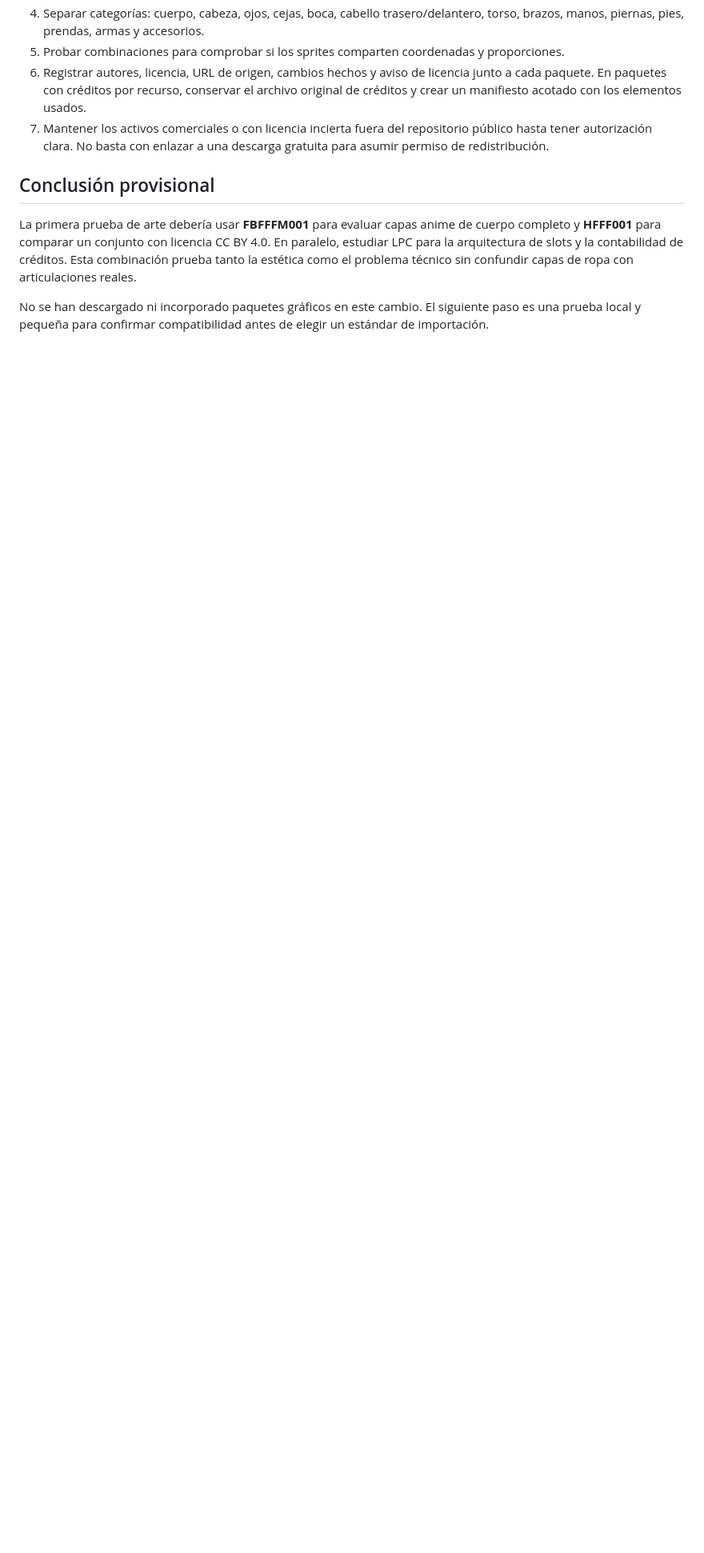
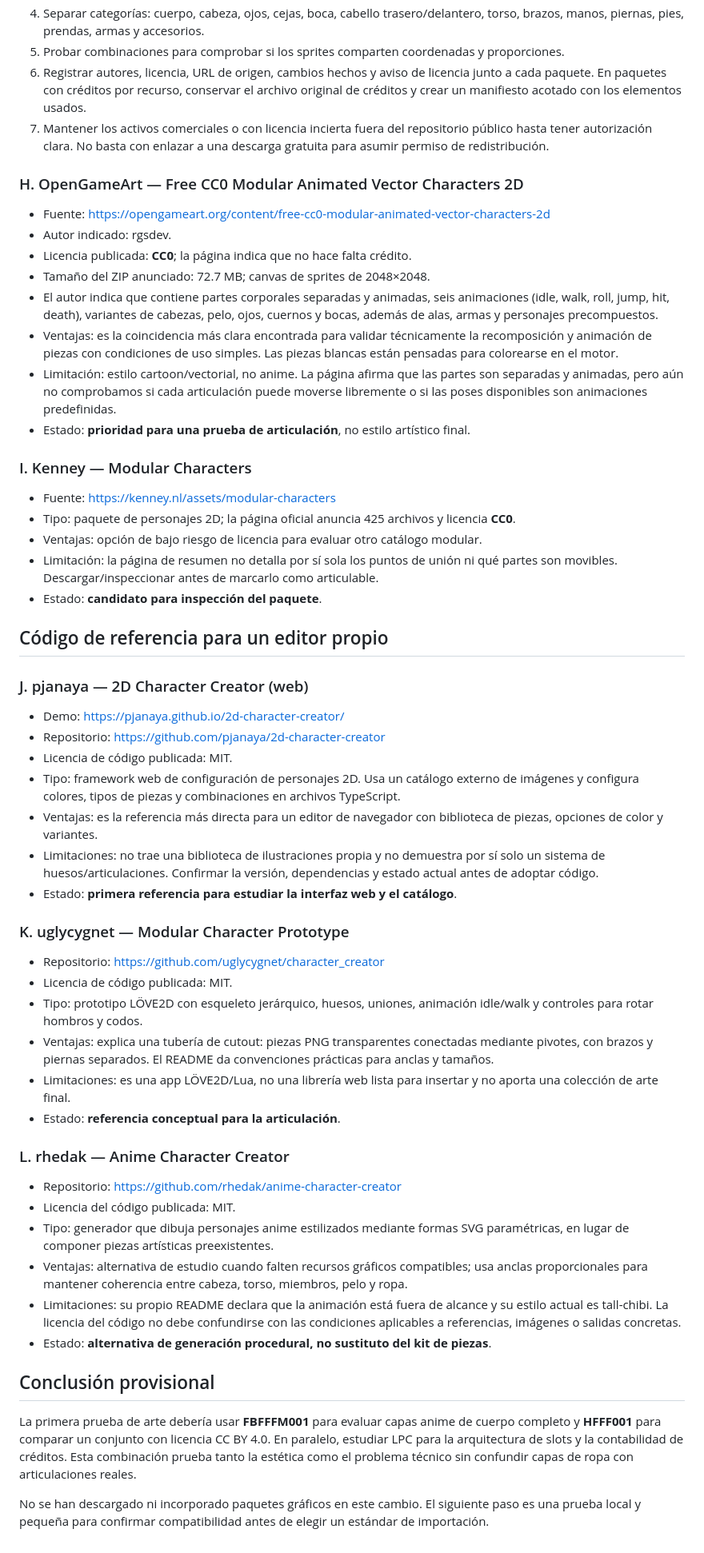
Before and after one commit to rikosama473-sketch/characterword, a Markdown page: docs/ASSET_RESEARCH.md, the part around the change. Shown at 80% size. Drawn GitHub-style; blank space fills up the shorter version.

Commit message:
docs: add CC0 articulated art and modular editor references

```diff
--- a/docs/ASSET_RESEARCH.md
+++ b/docs/ASSET_RESEARCH.md
@@ -111,6 +111,50 @@ Antes de incorporar un paquete al repositorio o a una futura versión distribuib
 6. Registrar autores, licencia, URL de origen, cambios hechos y aviso de licencia junto a cada paquete. En paquetes con créditos por recurso, conservar el archivo original de créditos y crear un manifiesto acotado con los elementos usados.
 7. Mantener los activos comerciales o con licencia incierta fuera del repositorio público hasta tener autorización clara. No basta con enlazar a una descarga gratuita para asumir permiso de redistribución.
 
+### H. OpenGameArt — Free CC0 Modular Animated Vector Characters 2D
+- Fuente: https://opengameart.org/content/free-cc0-modular-animated-vector-characters-2d
+- Autor indicado: rgsdev.
+- Licencia publicada: **CC0**; la página indica que no hace falta crédito.
+- Tamaño del ZIP anunciado: 72.7 MB; canvas de sprites de 2048×2048.
+- El autor indica que contiene partes corporales separadas y animadas, seis animaciones (idle, walk, roll, jump, hit, death), variantes de cabezas, pelo, ojos, cuernos y bocas, además de alas, armas y personajes precompuestos.
+- Ventajas: es la coincidencia más clara encontrada para validar técnicamente la recomposición y animación de piezas con condiciones de uso simples. Las piezas blancas están pensadas para colorearse en el motor.
+- Limitación: estilo cartoon/vectorial, no anime. La página afirma que las partes son separadas y animadas, pero aún no comprobamos si cada articulación puede moverse libremente o si las poses disponibles son animaciones predefinidas.
+- Estado: **prioridad para una prueba de articulación**, no estilo artístico final.
+
+### I. Kenney — Modular Characters
+- Fuente: https://kenney.nl/assets/modular-characters
+- Tipo: paquete de personajes 2D; la página oficial anuncia 425 archivos y licencia **CC0**.
+- Ventajas: opción de bajo riesgo de licencia para evaluar otro catálogo modular.
+- Limitación: la página de resumen no detalla por sí sola los puntos de unión ni qué partes son movibles. Descargar/inspeccionar antes de marcarlo como articulable.
+- Estado: **candidato para inspección del paquete**.
+
+## Código de referencia para un editor propio
+
+### J. pjanaya — 2D Character Creator (web)
+- Demo: https://pjanaya.github.io/2d-character-creator/
+- Repositorio: https://github.com/pjanaya/2d-character-creator
+- Licencia de código publicada: MIT.
+- Tipo: framework web de configuración de personajes 2D. Usa un catálogo externo de imágenes y configura colores, tipos de piezas y combinaciones en archivos TypeScript.
+- Ventajas: es la referencia más directa para un editor de navegador con biblioteca de piezas, opciones de color y variantes.
+- Limitaciones: no trae una biblioteca de ilustraciones propia y no demuestra por sí solo un sistema de huesos/articulaciones. Confirmar la versión, dependencias y estado actual antes de adoptar código.
+- Estado: **primera referencia para estudiar la interfaz web y el catálogo**.
+
+### K. uglycygnet — Modular Character Prototype
+- Repositorio: https://github.com/uglycygnet/character_creator
+- Licencia de código publicada: MIT.
+- Tipo: prototipo LÖVE2D con esqueleto jerárquico, huesos, uniones, animación idle/walk y controles para rotar hombros y codos.
+- Ventajas: explica una tubería de cutout: piezas PNG transparentes conectadas mediante pivotes, con brazos y piernas separados. El README da convenciones prácticas para anclas y tamaños.
+- Limitaciones: es una app LÖVE2D/Lua, no una librería web lista para insertar y no aporta una colección de arte final.
+- Estado: **referencia conceptual para la articulación**.
+
+### L. rhedak — Anime Character Creator
+- Repositorio: https://github.com/rhedak/anime-character-creator
+- Licencia del código publicada: MIT.
+- Tipo: generador que dibuja personajes anime estilizados mediante formas SVG paramétricas, en lugar de componer piezas artísticas preexistentes.
+- Ventajas: alternativa de estudio cuando falten recursos gráficos compatibles; usa anclas proporcionales para mantener coherencia entre cabeza, torso, miembros, pelo y ropa.
+- Limitaciones: su propio README declara que la animación está fuera de alcance y su estilo actual es tall-chibi. La licencia del código no debe confundirse con las condiciones aplicables a referencias, imágenes o salidas concretas.
+- Estado: **alternativa de generación procedural, no sustituto del kit de piezas**.
+
 ## Conclusión provisional
 
 La primera prueba de arte debería usar **FBFFFM001** para evaluar capas anime de cuerpo completo y **HFFF001** para comparar un conjunto con licencia CC BY 4.0. En paralelo, estudiar LPC para la arquitectura de slots y la contabilidad de créditos. Esta combinación prueba tanto la estética como el problema técnico sin confundir capas de ropa con articulaciones reales.
```
